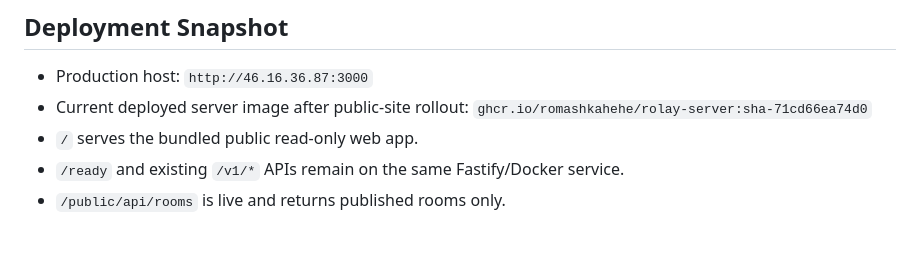
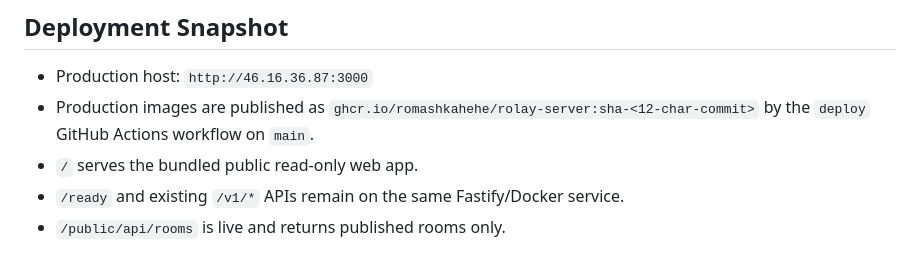
Before and after one commit to RomashkaHEHE/Rolay-server, a Markdown page: AGENTS/current-state.md, the part around the change. GitHub-like rendering.

Commit message:
Keep deployment handoff current

```diff
--- a/AGENTS/current-state.md
+++ b/AGENTS/current-state.md
@@ -53,8 +53,8 @@ If you start another substantial feature, create a new task file before leaving
 ## Deployment Snapshot
 
 - Production host: `http://46.16.36.87:3000`
-- Current deployed server image after public-site rollout:
-  `ghcr.io/romashkahehe/rolay-server:sha-71cd66ea74d0`
+- Production images are published as `ghcr.io/romashkahehe/rolay-server:sha-<12-char-commit>`
+  by the `deploy` GitHub Actions workflow on `main`.
 - `/` serves the bundled public read-only web app.
 - `/ready` and existing `/v1/*` APIs remain on the same Fastify/Docker service.
 - `/public/api/rooms` is live and returns published rooms only.
```
